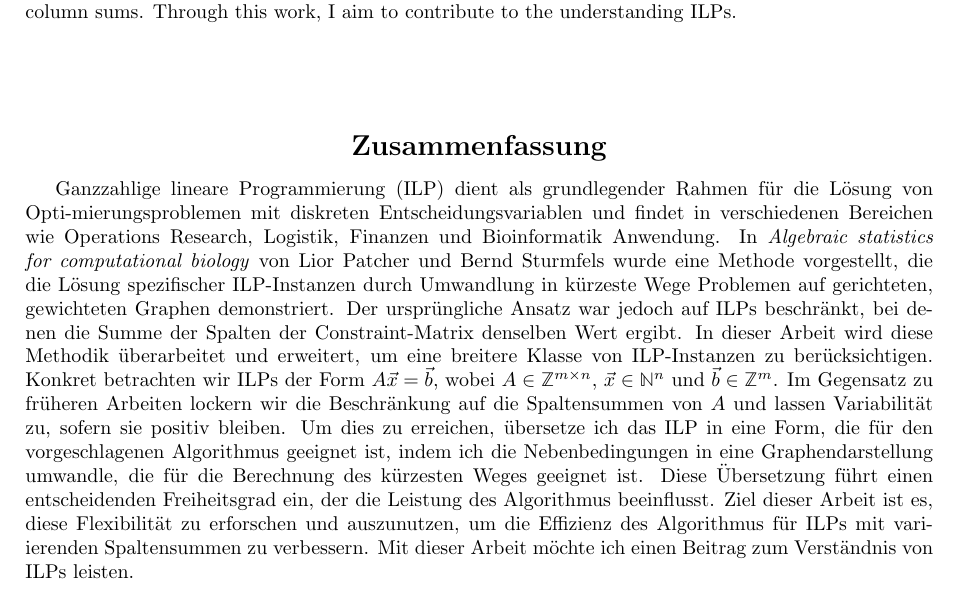
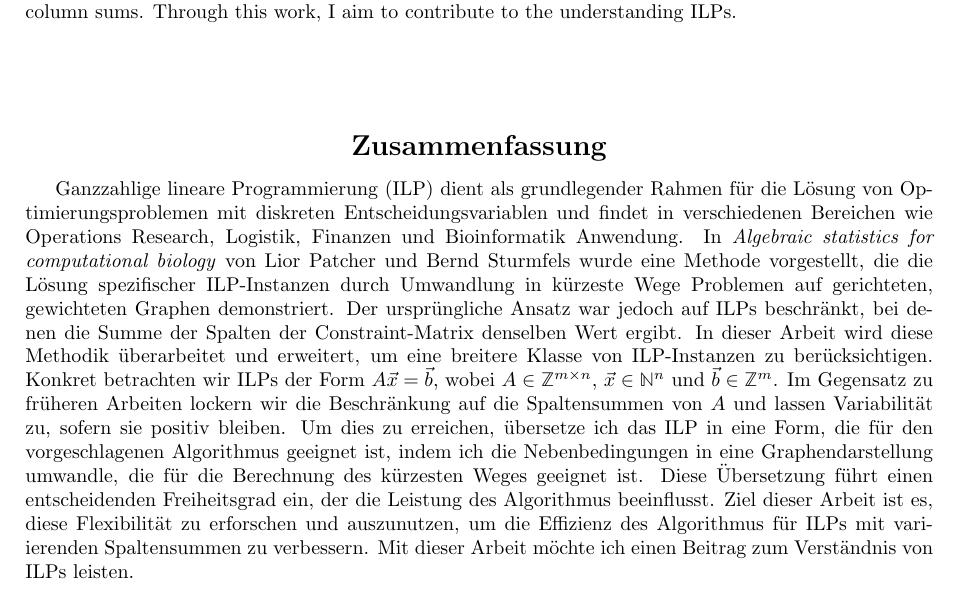
Before and after one commit to Mioriarty/bachelor-thesis, a LaTeX thesis (main.tex): part of page 2 of 31, cut so that both start at the same text. Compiled offline with pdfLaTeX.

Commit message:
sillable fix

```diff
--- a/main.tex
+++ b/main.tex
@@ -112,7 +112,7 @@ Integer linear programming (ILP) serves as a foundational framework for solving
   \Large\textbf{Zusammenfassung}
 \end{center}
 
-Ganzzahlige lineare Programmierung (ILP) dient als grundlegender Rahmen für die Lösung von Opti-mierungsproblemen mit diskreten Entscheidungsvariablen und findet in verschiedenen Bereichen wie Operations Research, Logistik, Finanzen und Bioinformatik Anwendung. In \textit{Algebraic statistics for computational biology} von Lior Patcher und Bernd Sturmfels wurde eine Methode vorgestellt, die die Lösung spezifischer ILP-Instanzen durch Umwandlung in kürzeste Wege Problemen auf gerichteten, gewichteten Graphen demonstriert. Der ursprüngliche Ansatz war jedoch auf ILPs beschränkt, bei denen die Summe der Spalten der Constraint-Matrix denselben Wert ergibt. In dieser Arbeit wird diese Methodik überarbeitet und erweitert, um eine breitere Klasse von ILP-Instanzen zu berücksichtigen. Konkret betrachten wir ILPs der Form $A\vec x = \vec b$, wobei $A\in \mathbb{Z}^{m \times n}$, $\vec x \in \mathbb{N}^n$ und $\vec b \in \mathbb{Z}^m$. Im Gegensatz zu früheren Arbeiten lockern wir die Beschränkung auf die Spaltensummen von $A$ und lassen Variabilität zu, sofern sie positiv bleiben. Um dies zu erreichen, übersetze ich das ILP in eine Form, die für den vorgeschlagenen Algorithmus geeignet ist, indem ich die Nebenbedingungen in eine Graphendarstellung umwandle, die für die Berechnung des kürzesten Weges geeignet ist. Diese Übersetzung führt einen entscheidenden Freiheitsgrad ein, der die Leistung des Algorithmus beeinflusst. Ziel dieser Arbeit ist es, diese Flexibilität zu erforschen und auszunutzen, um die Effizienz des Algorithmus für ILPs mit variierenden Spaltensummen zu verbessern. Mit dieser Arbeit möchte ich einen Beitrag zum Verständnis von ILPs leisten.
+Ganzzahlige lineare Programmierung (ILP) dient als grundlegender Rahmen für die Lösung von Optimierungsproblemen mit diskreten Entscheidungsvariablen und findet in verschiedenen Bereichen wie Operations Research, Logistik, Finanzen und Bioinformatik Anwendung. In \textit{Algebraic statistics for computational biology} von Lior Patcher und Bernd Sturmfels wurde eine Methode vorgestellt, die die Lösung spezifischer ILP-Instanzen durch Umwandlung in kürzeste Wege Problemen auf gerichteten, gewichteten Graphen demonstriert. Der ursprüngliche Ansatz war jedoch auf ILPs beschränkt, bei denen die Summe der Spalten der Constraint-Matrix denselben Wert ergibt. In dieser Arbeit wird diese Methodik überarbeitet und erweitert, um eine breitere Klasse von ILP-Instanzen zu berücksichtigen. Konkret betrachten wir ILPs der Form $A\vec x = \vec b$, wobei $A\in \mathbb{Z}^{m \times n}$, $\vec x \in \mathbb{N}^n$ und $\vec b \in \mathbb{Z}^m$. Im Gegensatz zu früheren Arbeiten lockern wir die Beschränkung auf die Spaltensummen von $A$ und lassen Variabilität zu, sofern sie positiv bleiben. Um dies zu erreichen, übersetze ich das ILP in eine Form, die für den vorgeschlagenen Algorithmus geeignet ist, indem ich die Nebenbedingungen in eine Graphendarstellung umwandle, die für die Berechnung des kürzesten Weges geeignet ist. Diese Übersetzung führt einen entscheidenden Freiheitsgrad ein, der die Leistung des Algorithmus beeinflusst. Ziel dieser Arbeit ist es, diese Flexibilität zu erforschen und auszunutzen, um die Effizienz des Algorithmus für ILPs mit variierenden Spaltensummen zu verbessern. Mit dieser Arbeit möchte ich einen Beitrag zum Verständnis von ILPs leisten.
 
 
 
```
Also changed, not shown: main.tex (2 more changed lines).
